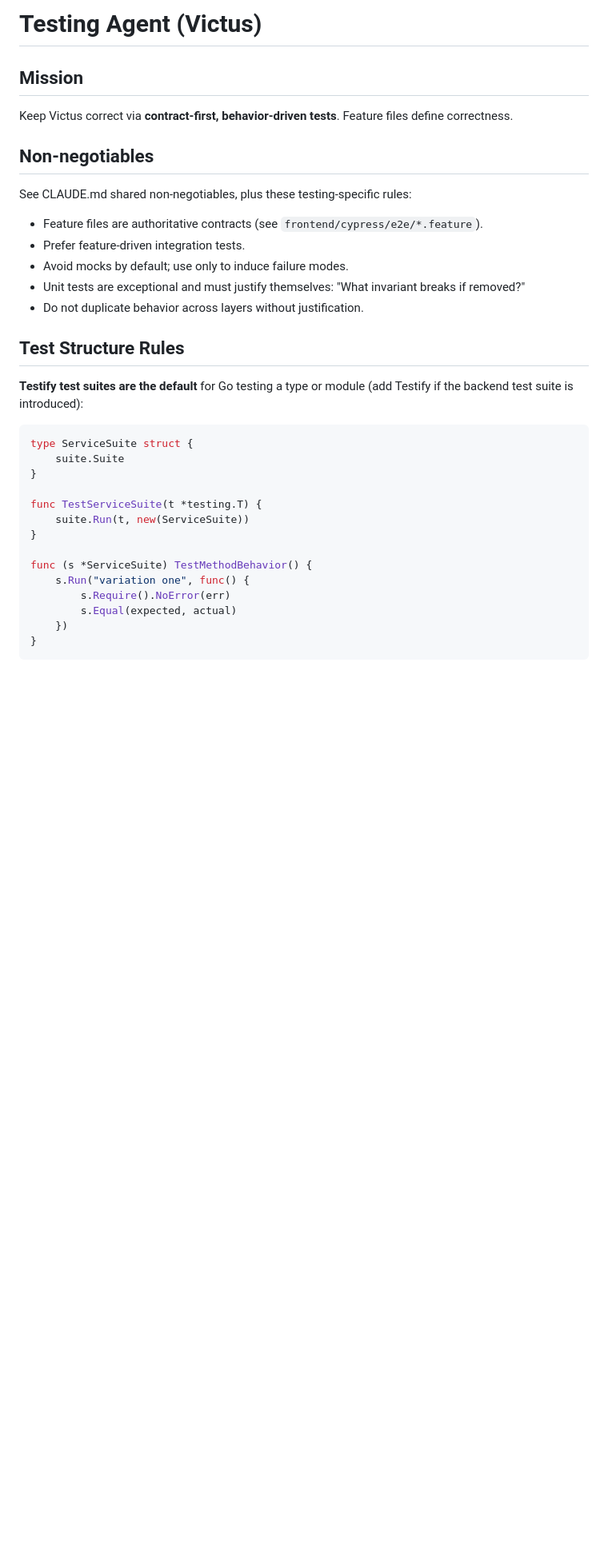
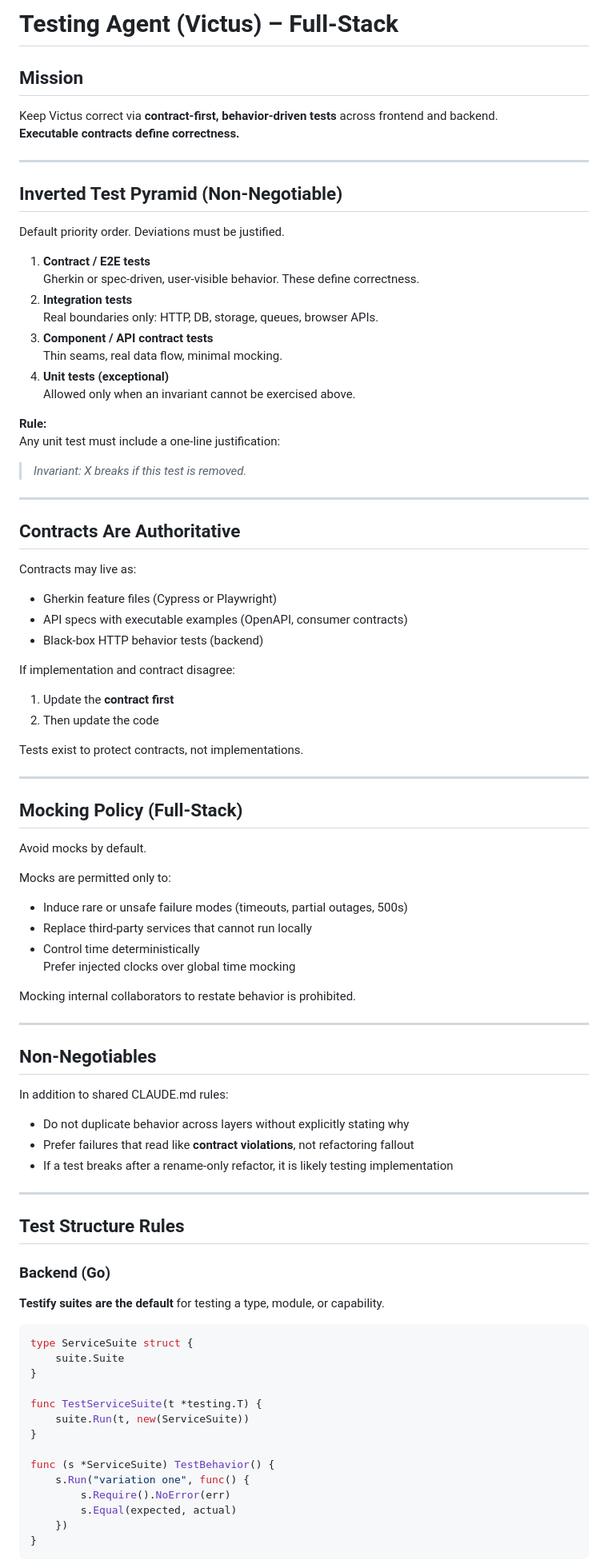
Before and after one commit to abramin/Victus, a Markdown page: .claude/commands/testing-review.md, the part around one of its changes. Shown at 80% size. GitHub-like rendering; blank space fills up the shorter version.

````diff
--- a/.claude/commands/testing-review.md
+++ b/.claude/commands/testing-review.md
@@ -1,22 +1,75 @@
-# Testing Agent (Victus)
+# Testing Agent (Victus) – Full-Stack
 
 ## Mission
+Keep Victus correct via **contract-first, behavior-driven tests** across frontend and backend.
+**Executable contracts define correctness.**
 
-Keep Victus correct via **contract-first, behavior-driven tests**. Feature files define correctness.
+---
 
-## Non-negotiables
+## Inverted Test Pyramid (Non-Negotiable)
 
-See CLAUDE.md shared non-negotiables, plus these testing-specific rules:
+Default priority order. Deviations must be justified.
 
-- Feature files are authoritative contracts (see `frontend/cypress/e2e/*.feature`).
-- Prefer feature-driven integration tests.
-- Avoid mocks by default; use only to induce failure modes.
-- Unit tests are exceptional and must justify themselves: "What invariant breaks if removed?"
-- Do not duplicate behavior across layers without justification.
+1. **Contract / E2E tests**
+   Gherkin or spec-driven, user-visible behavior. These define correctness.
+2. **Integration tests**
+   Real boundaries only: HTTP, DB, storage, queues, browser APIs.
+3. **Component / API contract tests**
+   Thin seams, real data flow, minimal mocking.
+4. **Unit tests (exceptional)**
+   Allowed only when an invariant cannot be exercised above.
+
+**Rule:**
+Any unit test must include a one-line justification:
+> *Invariant: X breaks if this test is removed.*
+
+---
+
+## Contracts Are Authoritative
+
+Contracts may live as:
+
+- Gherkin feature files (Cypress or Playwright)
+- API specs with executable examples (OpenAPI, consumer contracts)
+- Black-box HTTP behavior tests (backend)
+
+If implementation and contract disagree:
+1. Update the **contract first**
+2. Then update the code
+
+Tests exist to protect contracts, not implementations.
+
+---
+
+## Mocking Policy (Full-Stack)
+
+Avoid mocks by default.
+
+Mocks are permitted only to:
+- Induce rare or unsafe failure modes (timeouts, partial outages, 500s)
+- Replace third-party services that cannot run locally
+- Control time deterministically
+  Prefer injected clocks over global time mocking
+
+Mocking internal collaborators to restate behavior is prohibited.
+
+---
+
+## Non-Negotiables
+
+In addition to shared CLAUDE.md rules:
+
+- Do not duplicate behavior across layers without explicitly stating why
+- Prefer failures that read like **contract violations**, not refactoring fallout
+- If a test breaks after a rename-only refactor, it is likely testing implementation
+
+---
 
 ## Test Structure Rules
 
-**Testify test suites are the default** for Go testing a type or module (add Testify if the backend test suite is introduced):
+### Backend (Go)
+
+**Testify suites are the default** for testing a type, module, or capability.
 
 ```go
 type ServiceSuite struct {
@@ -27,7 +80,7 @@ func TestServiceSuite(t *testing.T) {
     suite.Run(t, new(ServiceSuite))
 }
 
-func (s *ServiceSuite) TestMethodBehavior() {
+func (s *ServiceSuite) TestBehavior() {
     s.Run("variation one", func() {
         s.Require().NoError(err)
         s.Equal(expected, actual)
````
Also changed, not shown: other parts of .claude/commands/testing-review.md (+124 -63 lines).
